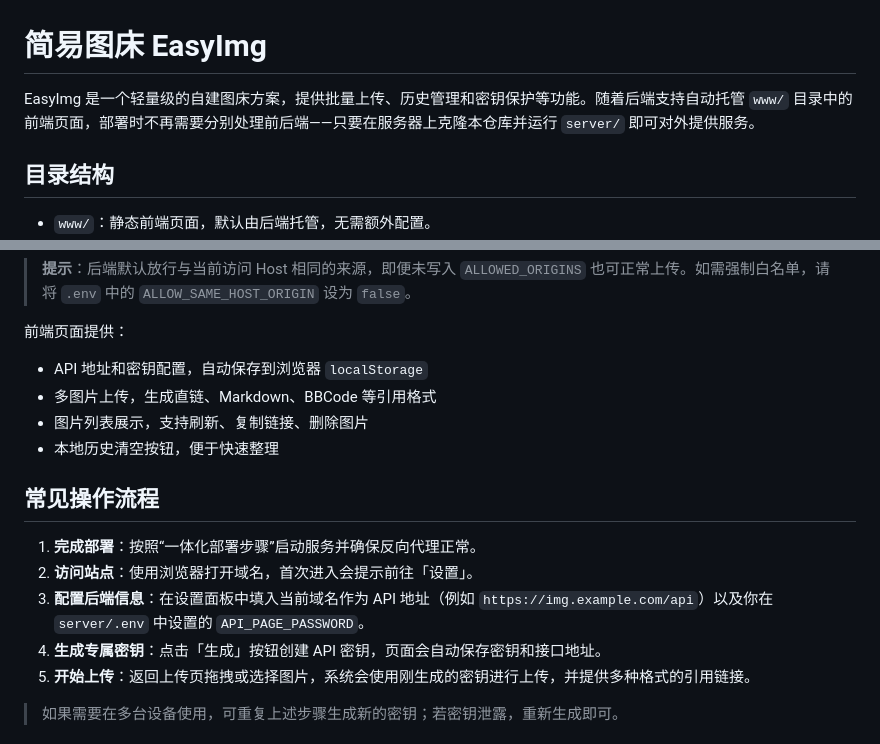
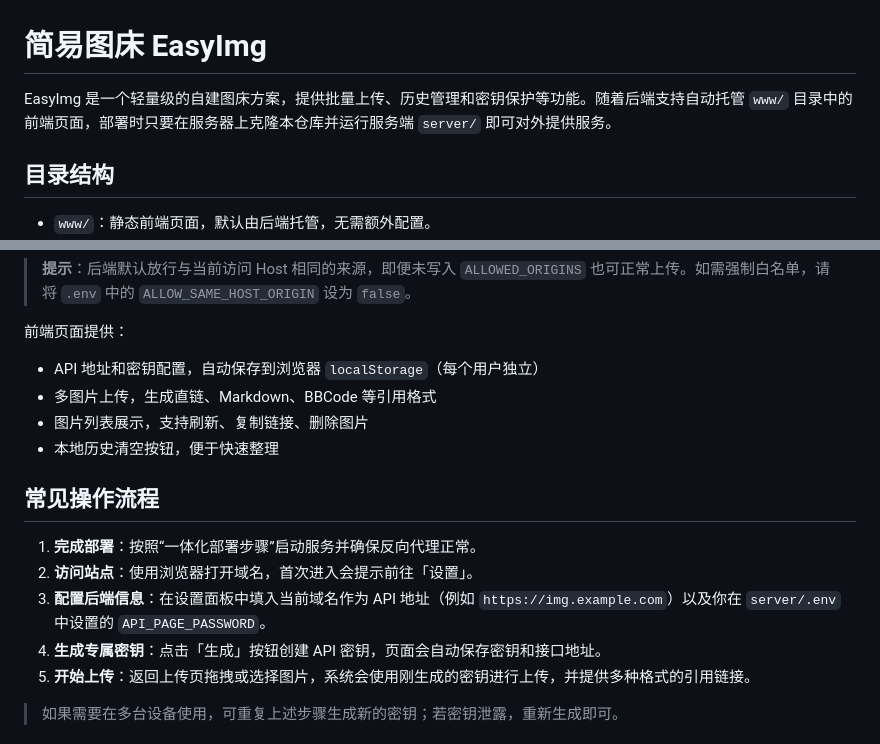
Before and after one commit to maiizii/easyimg, a Markdown page: README.md, 2 parts joined by grey strips. GitHub-like rendering.

```diff
--- a/README.md
+++ b/README.md
@@ -1,7 +1,7 @@
 简易图床 EasyImg
 =================
 
-EasyImg 是一个轻量级的自建图床方案，提供批量上传、历史管理和密钥保护等功能。随着后端支持自动托管 `www/` 目录中的前端页面，部署时不再需要分别处理前后端——只要在服务器上克隆本仓库并运行 `server/` 即可对外提供服务。
+EasyImg 是一个轻量级的自建图床方案，提供批量上传、历史管理和密钥保护等功能。随着后端支持自动托管 `www/` 目录中的前端页面，部署时只要在服务器上克隆本仓库并运行服务端 `server/` 即可对外提供服务。
 
 ## 目录结构
 
@@ -23,7 +23,7 @@ EasyImg 是一个轻量级的自建图床方案，提供批量上传、历史管
 
 前端页面提供：
 
-- API 地址和密钥配置，自动保存到浏览器 `localStorage`
+- API 地址和密钥配置，自动保存到浏览器 `localStorage`（每个用户独立）
 - 多图片上传，生成直链、Markdown、BBCode 等引用格式
 - 图片列表展示，支持刷新、复制链接、删除图片
 - 本地历史清空按钮，便于快速整理
@@ -32,7 +32,7 @@ EasyImg 是一个轻量级的自建图床方案，提供批量上传、历史管
 
 1. **完成部署**：按照“一体化部署步骤”启动服务并确保反向代理正常。
 2. **访问站点**：使用浏览器打开域名，首次进入会提示前往「设置」。
-3. **配置后端信息**：在设置面板中填入当前域名作为 API 地址（例如 `https://img.example.com/api`）以及你在 `server/.env` 中设置的 `API_PAGE_PASSWORD`。
+3. **配置后端信息**：在设置面板中填入当前域名作为 API 地址（例如 `https://img.example.com`）以及你在 `server/.env` 中设置的 `API_PAGE_PASSWORD`。
 4. **生成专属密钥**：点击「生成」按钮创建 API 密钥，页面会自动保存密钥和接口地址。
 5. **开始上传**：返回上传页拖拽或选择图片，系统会使用刚生成的密钥进行上传，并提供多种格式的引用链接。
 
```
